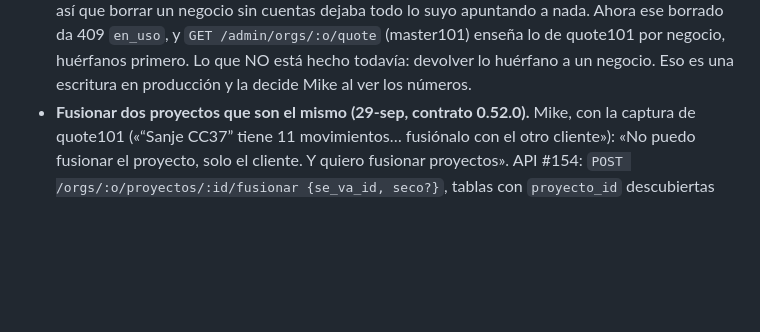
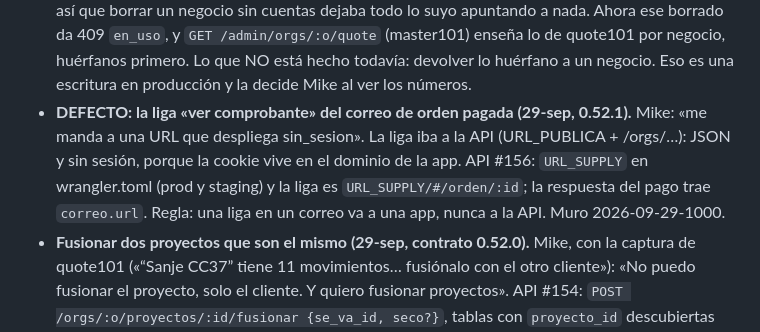
Before and after one commit to mikebalcazar/suite101-api, a Markdown page: claude/CONTINUAR.md, the part around the change. Drawn GitHub-style; blank space fills up the shorter version.

Commit message:
Muro: la liga del comprobante iba a la API (0.52.1) (#157)
Sólo documentación: muro 2026-09-29-1000 y CONTINUAR.

Claude-Session: https://claude.ai/code/session_01VeGfGRoAAn4NpYgpRDmH2V

```diff
--- a/claude/CONTINUAR.md
+++ b/claude/CONTINUAR.md
@@ -369,6 +369,13 @@ El documento (`suite101-arquitectura.md`) debería recoger estas cinco:
   huérfanos primero. Lo que NO está hecho todavía: devolver lo huérfano a un
   negocio. Eso es una escritura en producción y la decide Mike al ver los
   números.
+- **DEFECTO: la liga «ver comprobante» del correo de orden pagada
+  (29-sep, 0.52.1).** Mike: «me manda a una URL que despliega sin_sesion».
+  La liga iba a la API (URL_PUBLICA + /orgs/…): JSON y sin sesión, porque
+  la cookie vive en el dominio de la app. API #156: `URL_SUPPLY` en
+  wrangler.toml (prod y staging) y la liga es `URL_SUPPLY/#/orden/:id`;
+  la respuesta del pago trae `correo.url`. Regla: una liga en un correo va
+  a una app, nunca a la API. Muro 2026-09-29-1000.
 - **Fusionar dos proyectos que son el mismo (29-sep, contrato 0.52.0).**
   Mike, con la captura de quote101 («“Sanje CC37” tiene 11 movimientos…
   fusiónalo con el otro cliente»): «No puedo fusionar el proyecto, solo el
```
Also changed, not shown: muro/2026-09-29-1000-jr-la-liga-del-comprobante.md (added, +36 -0 lines).
